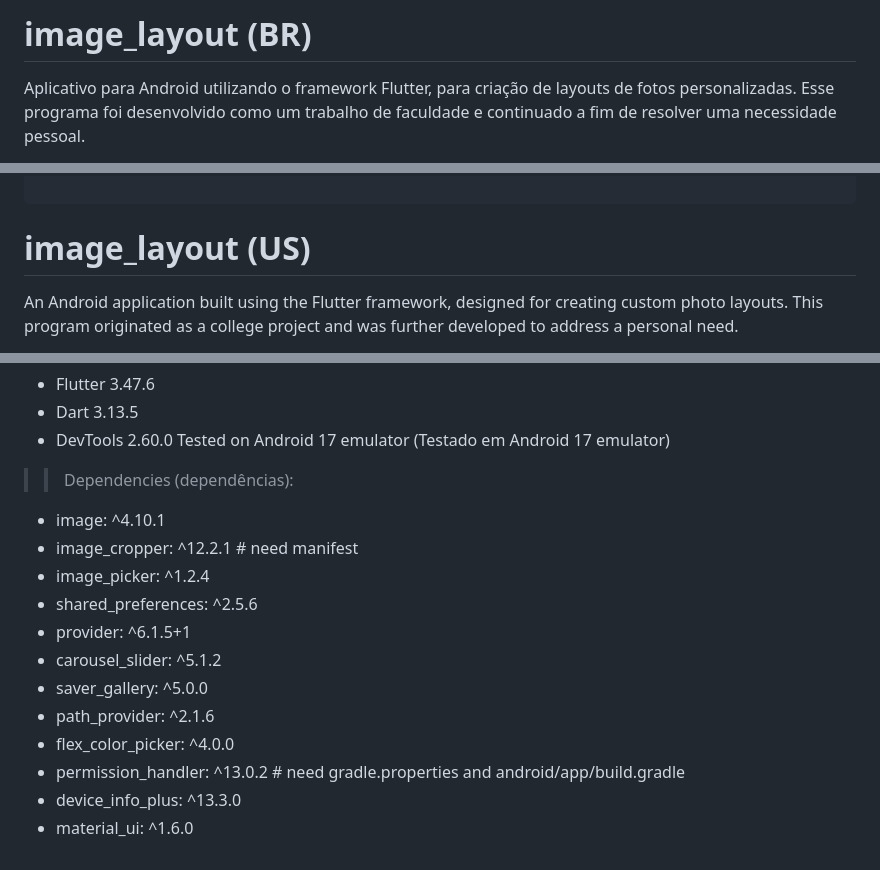
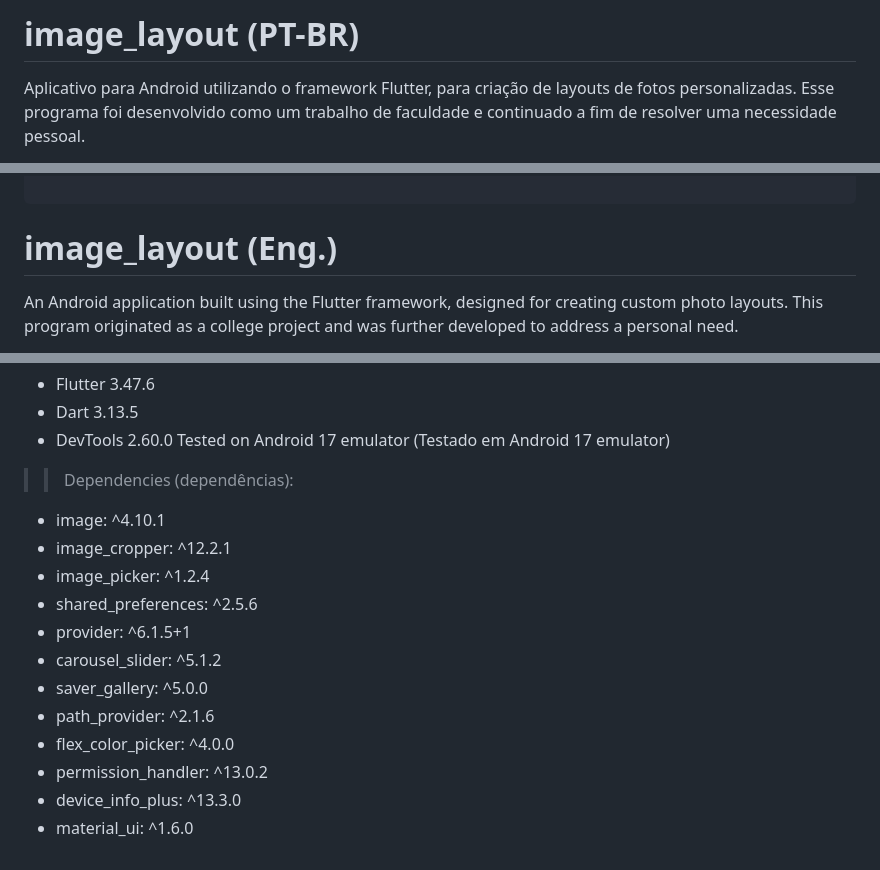
Before and after one commit to LuizEduardo150/Image-Layout, a Markdown page: README.md, 3 parts joined by grey strips. Rendered like a GitHub page.

Commit message:
readme fix 2

````diff
--- a/README.md
+++ b/README.md
@@ -1,4 +1,4 @@
-# image_layout (BR)
+# image_layout (PT-BR)
 Aplicativo para Android utilizando o framework Flutter, para criação de layouts
 de fotos personalizadas. Esse programa foi desenvolvido como um trabalho de faculdade
 e continuado a fim de resolver uma necessidade pessoal.
@@ -22,7 +22,7 @@ A criação do layout é feita adicionando espaços destinados a imagens em um d
 
 ```
 
-# image_layout (US)
+# image_layout (Eng.)
 
 An Android application built using the Flutter framework, designed for creating custom photo layouts. This program originated as a college project and was further developed to address a personal need.
 
@@ -55,7 +55,7 @@ Layouts are created by adding image placeholders to a blank document. These plac
 
 >> Dependencies (dependências):
  - image: ^4.10.1
- - image_cropper: ^12.2.1 # need manifest
+ - image_cropper: ^12.2.1
  - image_picker: ^1.2.4
  - shared_preferences: ^2.5.6
  - provider: ^6.1.5+1
@@ -63,6 +63,6 @@ Layouts are created by adding image placeholders to a blank document. These plac
  - saver_gallery: ^5.0.0
  - path_provider: ^2.1.6
  - flex_color_picker: ^4.0.0
- - permission_handler: ^13.0.2 # need gradle.properties and android/app/build.gradle
+ - permission_handler: ^13.0.2
  - device_info_plus: ^13.3.0
  - material_ui: ^1.6.0
````
